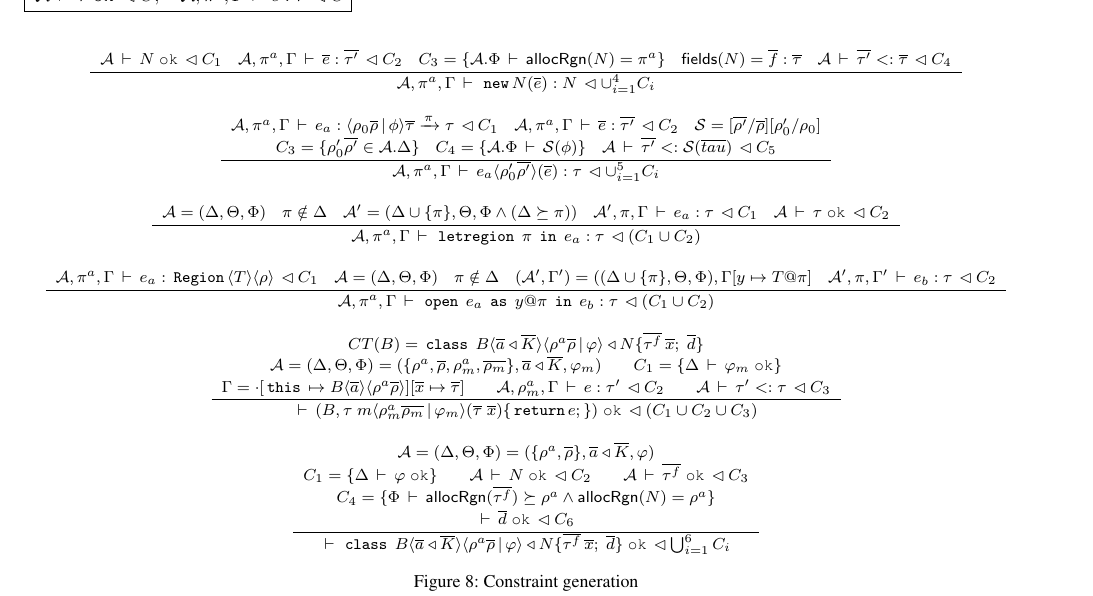
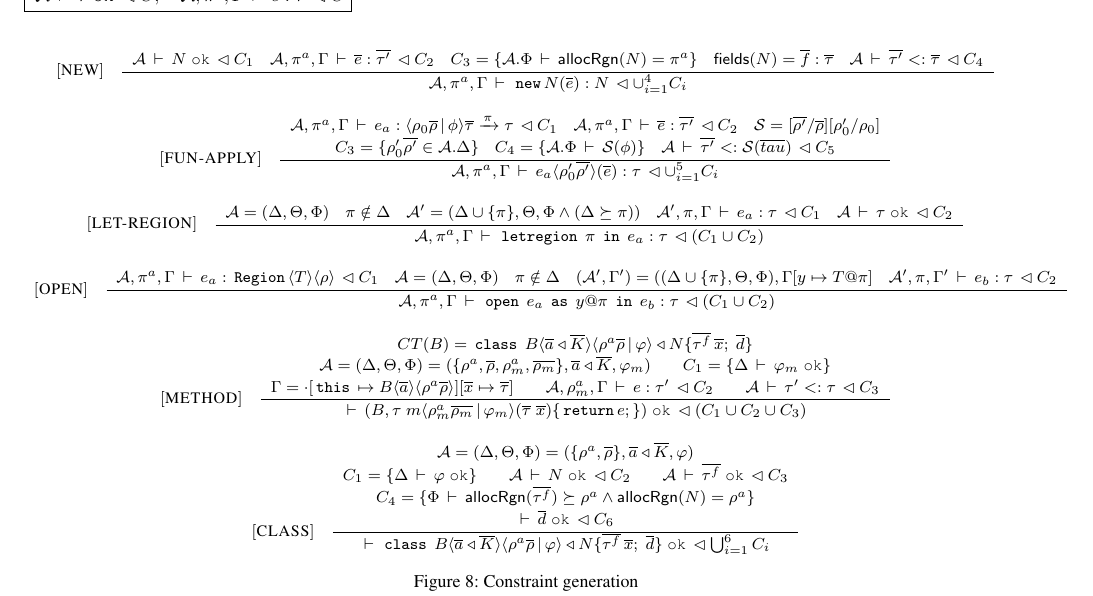
Before and after one commit to gowthamk/broom, a LaTeX paper (paper/broom.tex, which reads paper/fb-constraint-generation.tex): part of page 9 of 13, cut so that both start at the same text. Compiled offline with pdfLaTeX; a missing font is replaced by an installed copy or a similar font.

Commit message:
added labels to constraint generation rules

```diff
--- a/paper/fb-constraint-generation.tex
+++ b/paper/fb-constraint-generation.tex
@@ -9,6 +9,13 @@
 \begin{smathpar}\begin{array}{c}%
 \renewcommand*{\arraystretch}{1.2}%
 \RULE {#1} {#2}%
+\end{array}\end{smathpar}%
+}
+
+\newcommand{\lgcrule}[3]{%
+\begin{smathpar}\begin{array}{c}%
+\renewcommand*{\arraystretch}{1.2}%
+[\rulelabel{#1}] \spc \RULE {#2} {#3}%
 \end{array}\end{smathpar}%
 }
 
@@ -37,7 +44,7 @@
 \\
 
 % NEW
-  \gcrule
+  \lgcrule{NEW}
   {
     \typeok {\A} {\fbN} {C_1} \spc
     \exprok {\stdcontext} {\bar{e}} {\bar{\tau'}} {C_2} \spc
@@ -96,7 +103,7 @@ C_4 = \{\isvalid{\A.\phicx}{\substFn(\phi)}\} \spc
 %      ($\letregion{\rgn'}{e_a'}:\tau$,$C_1$)
 
 % OPEN-REGION
-\gcrule{
+\lgcrule{OPEN}{
 \exprok {\stdcontext} {e_a} {\RgnZ\inang{T}\inang{\rho}} {C_1} \spc
 \A = (\rhoenv,\aenv,\phicx) \spc
 \rgn \notin \rhoenv \spc
@@ -118,7 +125,7 @@ C_4 = \{\isvalid{\A.\phicx}{\substFn(\phi)}\} \spc
 
 %
 % METHOD OK
-\gcrule{
+\lgcrule{METHOD}{
 CT(B) = \hdOf{B}{\varphi}\{\bar{\tau^f}\,\xbar;\;\bar{d}\} \\
 \A = (\rhoenv,\aenv,\phicx) = (\{\rhoalloc,\rhobar,\rhoalloc_m,\rhobarm\},\bar{\tyvar} \extends \bar{\fgjN}, \varphi_m) \spc\spc
 C_1 = \{ \tywf{\rhoenv}{\varphi_m} \} \\
@@ -143,7 +150,7 @@ C_1 = \{ \tywf{\rhoenv}{\varphi_m} \} \\
 
 %
 % CLASS OK
-\gcrule{
+\lgcrule{CLASS}{
 \A = (\rhoenv, \aenv, \phicx) = (\{\rhoalloc,\rhobar\},\bar{\tyvar} \extends \bar{\fgjN},\varphi) \\
 C_1 = \{ \tywf{\rhoenv}{\varphi} \} \spc\spc
 \typeok {\A} {\fbN} {C_2} \spc\spc
```
Also changed, not shown: paper/fb-constraint-generation.tex (4 more changed lines).
